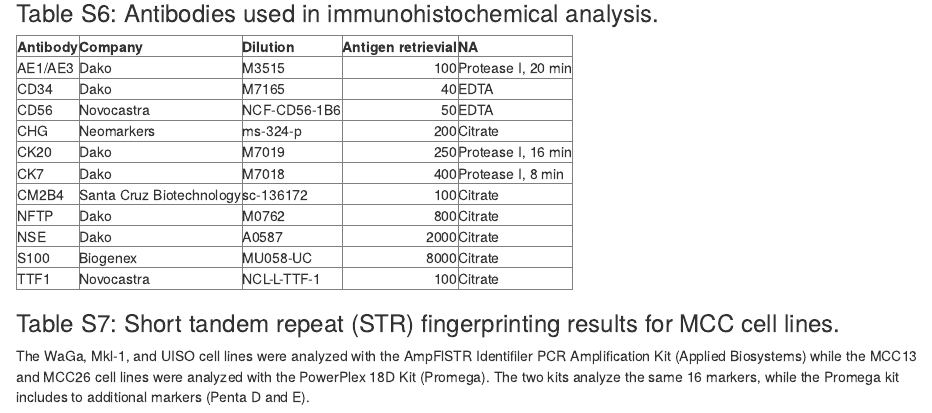
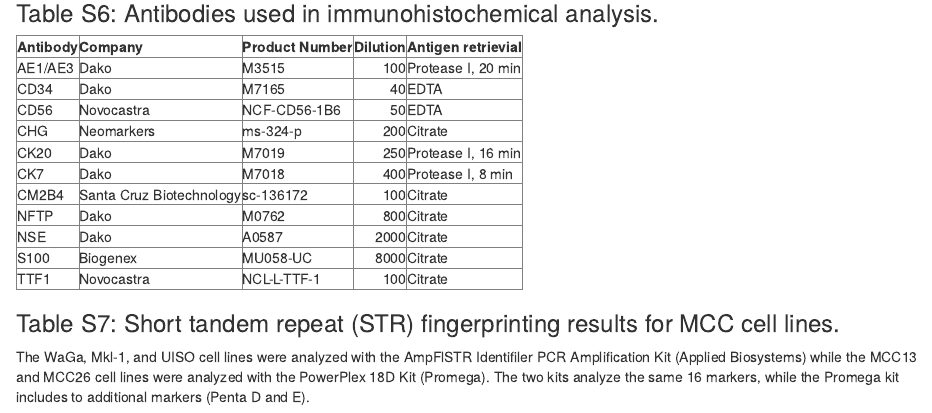
Before and after one commit to kdaily/UISO_code, an R Markdown document (reports/SuppMat.Rmd): the page in a window 1100 px wide, from 7030 px down before the commit and from 7060 px down after it, so that both start at the same text. Rendered offline with R 4.5, knitr and Pandoc, with nearby package versions; some code elsewhere in the file could not run offline.

Commit message:
Changed antibody columns, MCV correlation row names

````diff
--- a/reports/SuppMat.Rmd
+++ b/reports/SuppMat.Rmd
@@ -329,7 +330,7 @@ print(xtable(avgoobvotes.formatted, align='rccccccccc'), sanitize.text.function=
 ```{r TableS6, results='asis', echo=FALSE}
 
 antibody.data <- read.csv("../data/antibodies.csv")
-colnames(antibody.data) <- c("Antibody", "Company", "Dilution", "Antigen retrievial")
+colnames(antibody.data) <- c("Antibody", "Company", "Product Number", "Dilution", "Antigen retrievial")
 antibody.xtbl <- xtable(antibody.data)
 
 print(antibody.xtbl, include.rownames=FALSE, sanitize.text.function=I)
````
Also changed, not shown: reports/SuppMat.Rmd (1 more changed lines).
